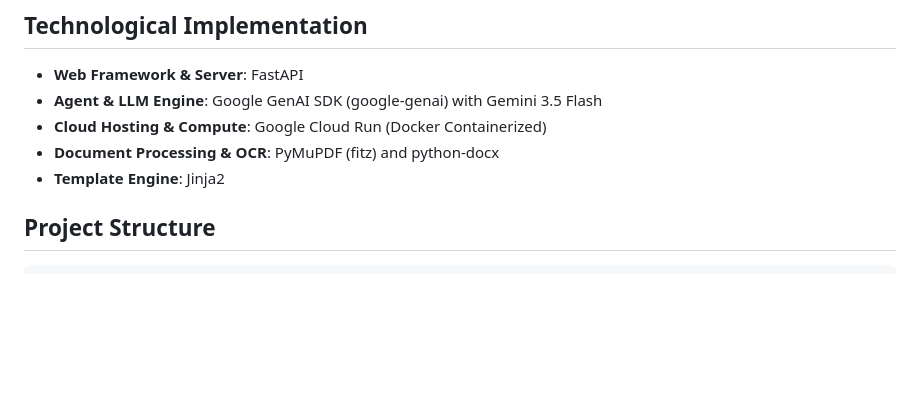
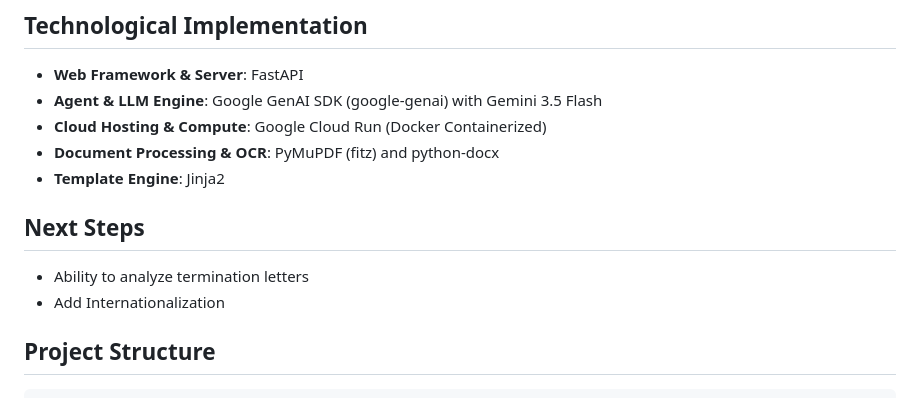
Before and after one commit to edimaudo/kazilaw, a Markdown page: README.md, the part around the change. GitHub-like rendering; blank space fills up the shorter version.

````diff
--- a/README.md
+++ b/README.md
@@ -15,6 +15,10 @@
 - **Cloud Hosting & Compute**: Google Cloud Run (Docker Containerized)
 - **Document Processing & OCR**: PyMuPDF (fitz) and python-docx
 - **Template Engine**: Jinja2
+
+## Next Steps
+- Ability to analyze termination letters
+- Add Internationalization
 
 ## Project Structure
 ```
````
